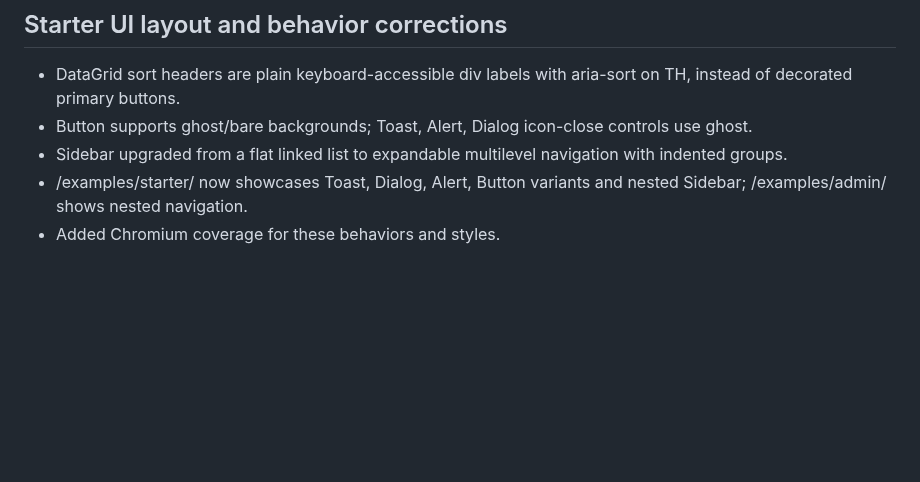
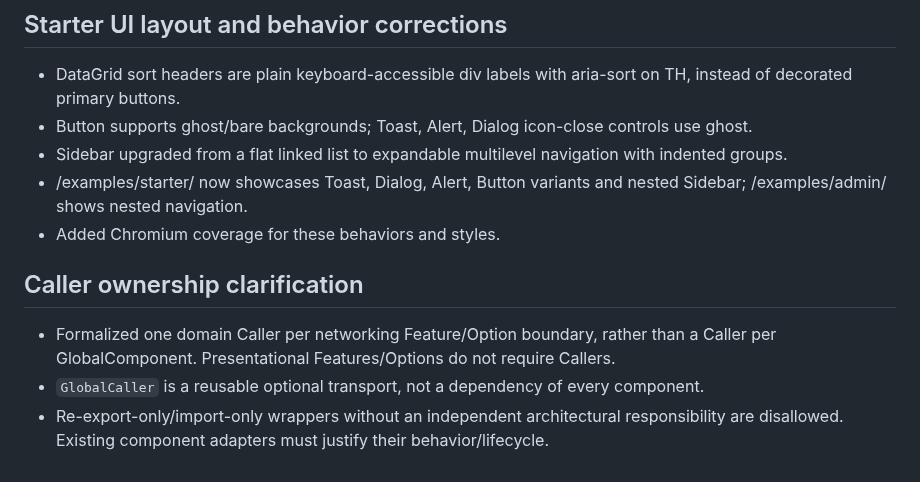
Before and after one commit to amiresp/LumaJS, a Markdown page: docs/migration-status.md, the part around the change. Drawn GitHub-style; blank space fills up the shorter version.

Commit message:
docs(architecture): enforce feature-owned callers and no pass-through wrappers

```diff
--- a/docs/migration-status.md
+++ b/docs/migration-status.md
@@ -73,3 +73,10 @@ No TypeScript, mandatory Node.js/npm, SSR, Web Components or required build pipe
 - Sidebar upgraded from a flat linked list to expandable multilevel navigation with indented groups.
 - /examples/starter/ now showcases Toast, Dialog, Alert, Button variants and nested Sidebar; /examples/admin/ shows nested navigation.
 - Added Chromium coverage for these behaviors and styles.
+
+
+## Caller ownership clarification
+
+- Formalized one domain Caller per networking Feature/Option boundary, rather than a Caller per GlobalComponent. Presentational Features/Options do not require Callers.
+- `GlobalCaller` is a reusable optional transport, not a dependency of every component.
+- Re-export-only/import-only wrappers without an independent architectural responsibility are disallowed. Existing component adapters must justify their behavior/lifecycle.
```
